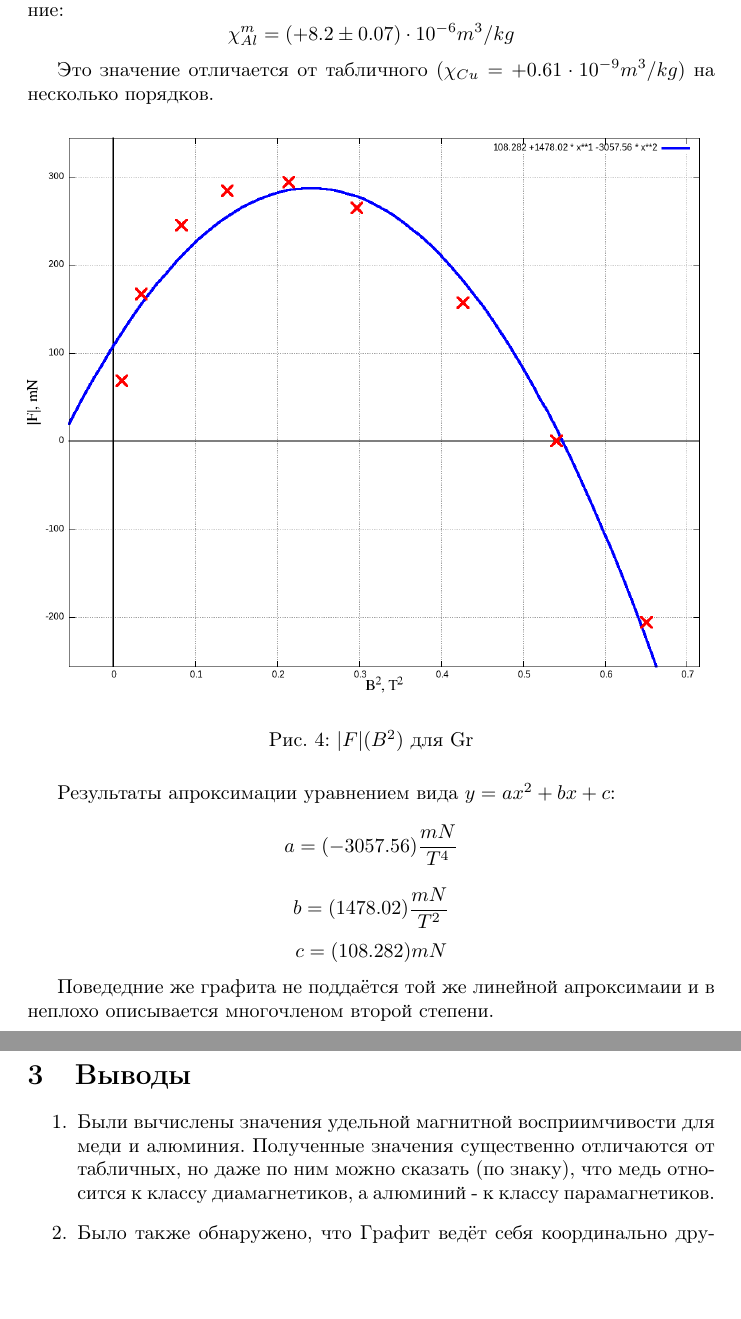
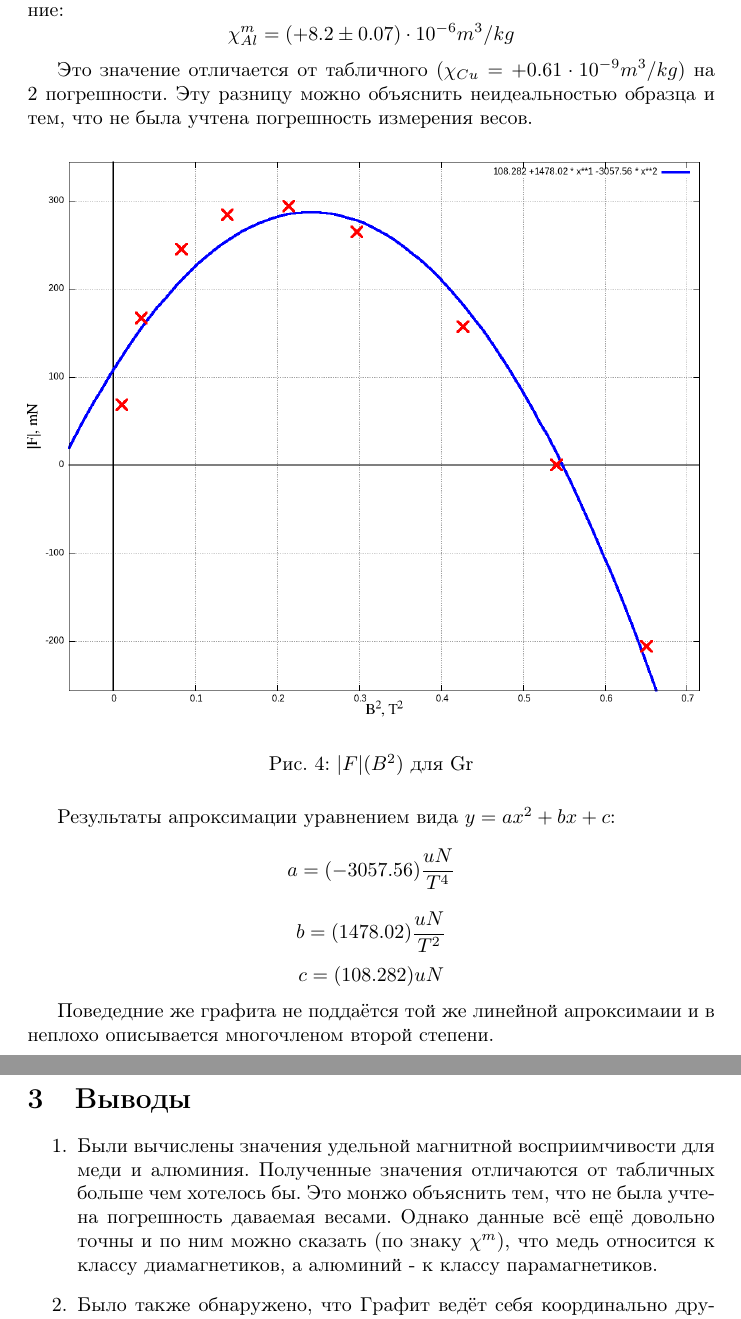
Before and after one commit to ajlekcahdp4/general-physics-labs, a LaTeX document (electricity-and-magnetism/3-4-1/main.tex): two parts of pages 6 and 7 of 7, joined at a grey line, cut so that both start at the same text, the shorter picture padded with empty space. Compiled offline with pdfLaTeX.

Commit message:
some fixes

```diff
--- a/electricity-and-magnetism/3-4-1/main.tex
+++ b/electricity-and-magnetism/3-4-1/main.tex
@@ -161,7 +163,8 @@
     Разделим на плотность (\( \rho_{Cu} = 2700 kg/m^3 \)) и получим удельное значение:
     \[ \chi^{m}_{Al} = (+8.2 \pm 0.07) \cdot 10^{-6} m^3/kg \]
 
-    Это значение отличается от табличного (\( \chi_{Cu} = +0.61 \cdot 10^{-9}m^3/kg  \)) на несколько порядков.
+    Это значение отличается от табличного (\( \chi_{Cu} = +0.61 \cdot 10^{-9}m^3/kg  \)) на 2 погрешности. Эту разницу можно объяснить
+    неидеальностью образца и тем, что не была учтена погрешность измерения весов.
 
 
     \begin{figure}[H]
@@ -171,16 +174,17 @@
     \end{figure}
 
     Результаты апроксимации уравнением вида \(y = ax^2 + bx + c\):
-    \[ a = (-3057.56) \frac{mN}{T^4} \]
-    \[ b = (1478.02) \frac{mN}{T^2} \]
-    \[ c = (108.282) mN \]
+    \[ a = (-3057.56) \frac{uN}{T^4} \]
+    \[ b = (1478.02) \frac{uN}{T^2} \]
+    \[ c = (108.282) uN \]
 
     Поведедние же графита не поддаётся той же линейной апроксимаии и в неплохо описывается многочленом второй степени.
 
     \section {Выводы}
     \begin{enumerate}
-        \item Были вычислены значения удельной магнитной восприимчивости для меди и алюминия.
-    Полученные значения существенно отличаются от табличных, но даже по ним можно сказать (по знаку), что медь
+        \item Были вычислены значения удельной магнитной восприимчивости для меди и алюминия. Полученные
+    значения отличаются от табличных больше чем хотелось бы. Это монжо объяснить тем, что не была учтена погрешность
+    даваемая весами. Однако данные всё ещё довольно точны и по ним можно сказать (по знаку $\chi^m$), что медь
     относится к классу диамагнетиков, а алюминий - к классу парамагнетиков.
         \item Было также обнаружено, что Графит ведёт себя координально другим образом относительно меди
     и алюминия. Сила действующая на него зависит квадратично от \(B^2\). Что может свидетельствовать о том,
```
Also changed, not shown: electricity-and-magnetism/3-4-1/main.pdf, electricity-and-magnetism/3-4-1/main.tex (20 more changed lines).
